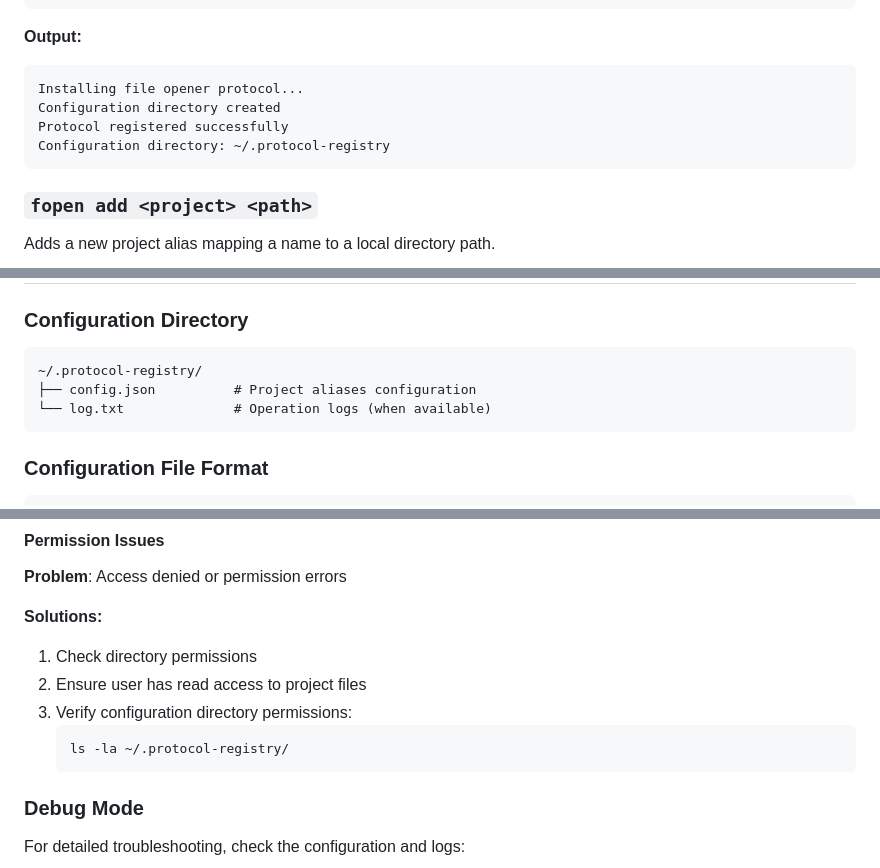
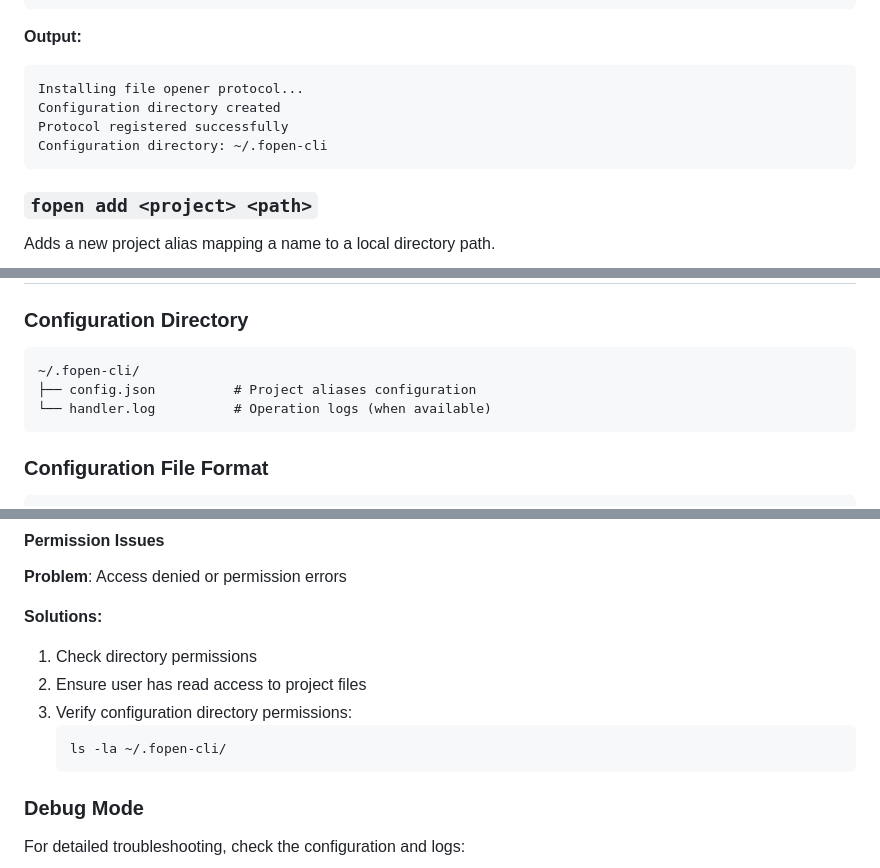
Before and after one commit to mineclover/url-fileopener, a Markdown page: README.md, 3 parts joined by grey strips. Rendered like a GitHub page.

````diff
--- a/README.md
+++ b/README.md
@@ -64,7 +64,7 @@ fopen install
 Installing file opener protocol...
 Configuration directory created
 Protocol registered successfully
-Configuration directory: ~/.protocol-registry
+Configuration directory: ~/.fopen-cli
 ```
 
 ### `fopen add <project> <path>`
@@ -180,9 +180,9 @@ fileopener://myproject/my%20file%20with%20spaces.txt
 
 ### Configuration Directory
 ```
-~/.protocol-registry/
+~/.fopen-cli/
 ├── config.json          # Project aliases configuration
-└── log.txt              # Operation logs (when available)
+└── handler.log          # Operation logs (when available)
 ```
 
 ### Configuration File Format
@@ -342,7 +322,7 @@ fopen install
 2. Ensure user has read access to project files
 3. Verify configuration directory permissions:
    ```bash
-   ls -la ~/.protocol-registry/
+   ls -la ~/.fopen-cli/
    ```
 
 ### Debug Mode
````
Also changed, not shown: other parts of README.md (+14 -34 lines), docs/API.md (+18 -34 lines), docs/ARCHITECTURE.md (+147 -360 lines).
